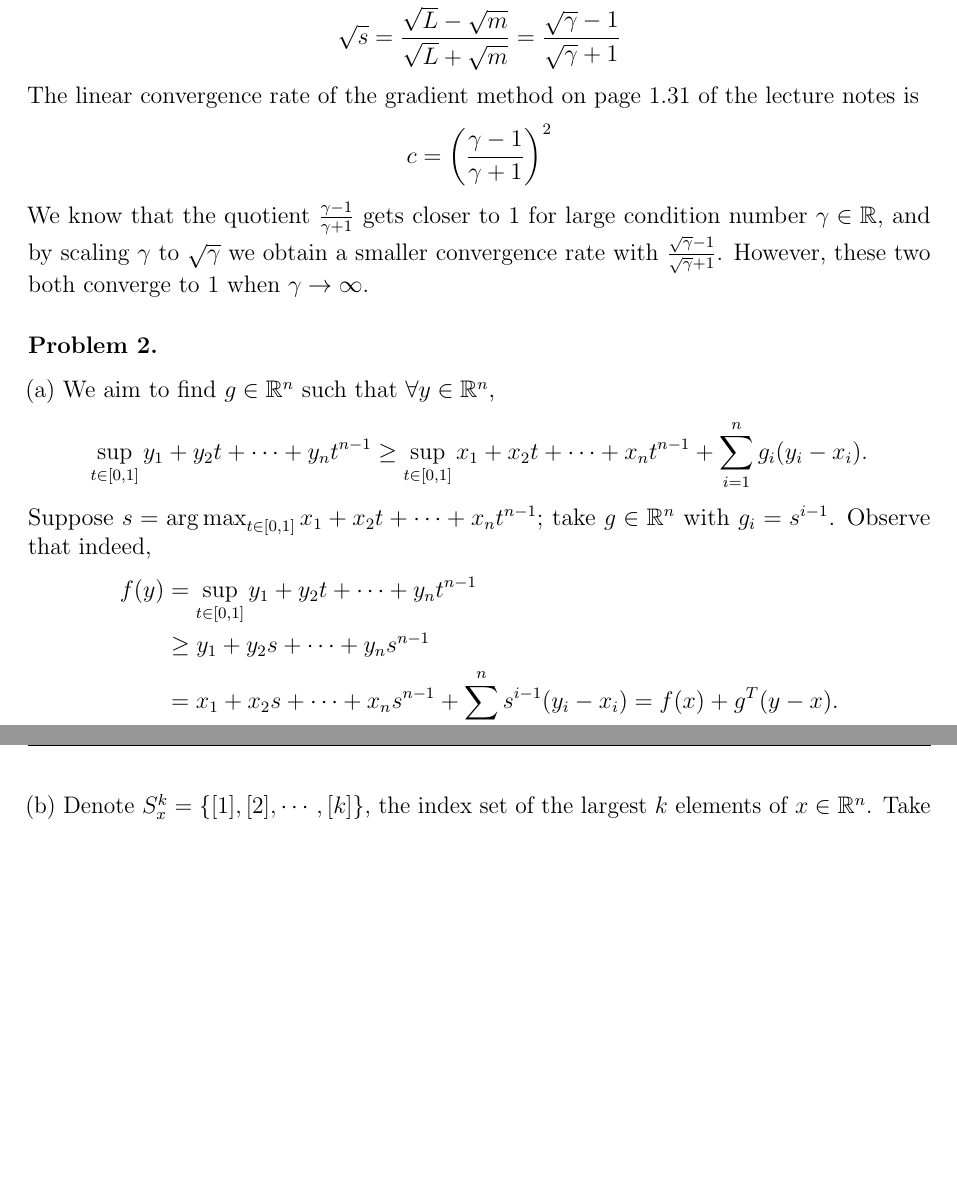
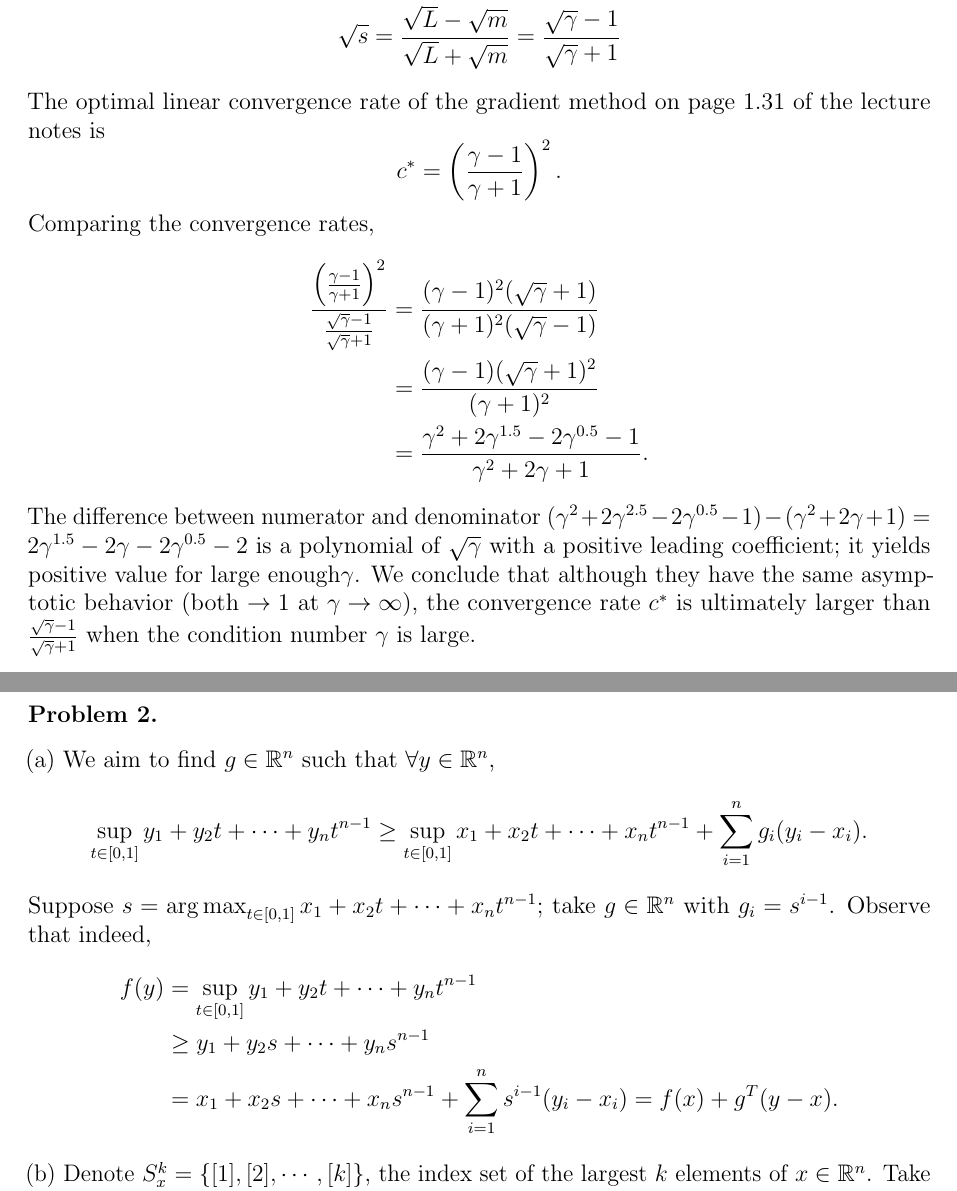
Before and after one commit to evastgh/ps, a LaTeX problem sheet (EE236C/hw2_sol.tex): two parts of pages 2 and 3 of 4, joined at a grey line, cut so that both start at the same text, the shorter picture padded with empty space. Compiled offline with pdfLaTeX.

Commit message:
convergence rate analysis in EE236C hw2

```diff
--- a/EE236C/hw2_sol.tex
+++ b/EE236C/hw2_sol.tex
@@ -234,9 +234,18 @@ Taking square root and we get
   \frac{1-\sqrt s}{\sqrt m}  = \/{1+\sqrt s}{\sqrt L} \\
   \sqrt s = \/{\sqrt L - \sqrt m}{\sqrt L + \sqrt m} = \/{\sqrt \gamma - 1}{\sqrt \gamma + 1}
 \end{gather*}
-The linear convergence rate of the gradient method on page 1.31 of the lecture notes is
-$$c = \l(\frac{\gamma - 1}{\gamma + 1}\r)^2$$
-We know that the quotient $\frac{\gamma - 1}{\gamma + 1}$ gets closer to $1$ for large condition number $\gamma \in \R$, and by scaling $\gamma$ to $\sqrt \gamma$ we obtain a smaller convergence rate with $\/{\sqrt \gamma - 1}{\sqrt \gamma + 1}$. However, these two both converge to $1$ when $\gamma \ra1 \infty$.
+The optimal linear convergence rate of the gradient method on page 1.31 of the lecture notes is
+$$c^\ast = \l(\frac{\gamma - 1}{\gamma + 1}\r)^2.$$
+% We know that the quotient $\frac{\gamma - 1}{\gamma + 1}$ gets closer to $1$ for large condition number $\gamma \in \R$, and by scaling $\gamma$ to $\sqrt \gamma$ we obtain a smaller convergence rate with $\/{\sqrt \gamma - 1}{\sqrt \gamma + 1}$. However, these two both converge to $1$ when $\gamma \ra1 \infty$.
+Comparing the convergence rates,
+\begin{align*}
+  \frac{\l(\frac{\gamma - 1}{\gamma + 1}\r)^2}{\/{\sqrt \gamma - 1}{\sqrt \gamma + 1}}
+  &= \frac{(\gamma-1)^2(\sqrt\gamma+1)}{(\gamma+1)^2(\sqrt\gamma-1)} \\
+  &= \frac{(\gamma-1)(\sqrt\gamma+1)^2}{(\gamma+1)^2} \\
+  &= \frac{\gamma^2 + 2\gamma^{1.5} - 2\gamma^{0.5} - 1}{\gamma^2+2\gamma+1}.
+\end{align*}
+The difference between numerator and denominator $(\gamma^2 + 2\gamma^{2.5} - 2\gamma^{0.5} - 1) - (\gamma^2+2\gamma+1) = 2\gamma^{1.5} - 2\gamma-2\gamma^{0.5}-2$ is a polynomial of $\sqrt \gamma$ with a positive leading coefficient; it yields positive value for large enough$\gamma$. We conclude that although they have the same asymptotic behavior (both $\ra1 1$ at $\gamma\ra1\infty$), the convergence rate $c^\ast$ is ultimately larger than $\frac{\sqrt \gamma - 1}{\sqrt \gamma + 1}$ when the condition number $\gamma$ is large. \\
+\\
 
 \subsubsection*{Problem 2. }
 (a) We aim to find $g\in\R^n$ such that $\forall y \in \R^n$,
```
Also changed, not shown: EE236C/hw2_sol.pdf.
